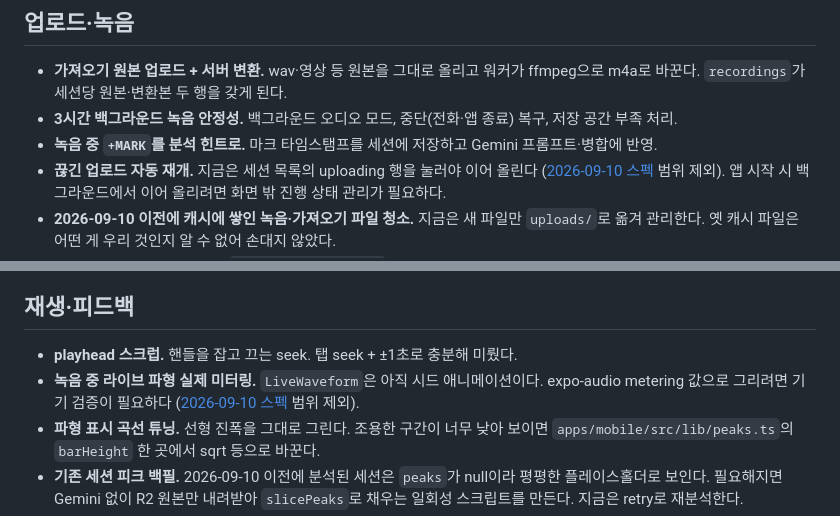
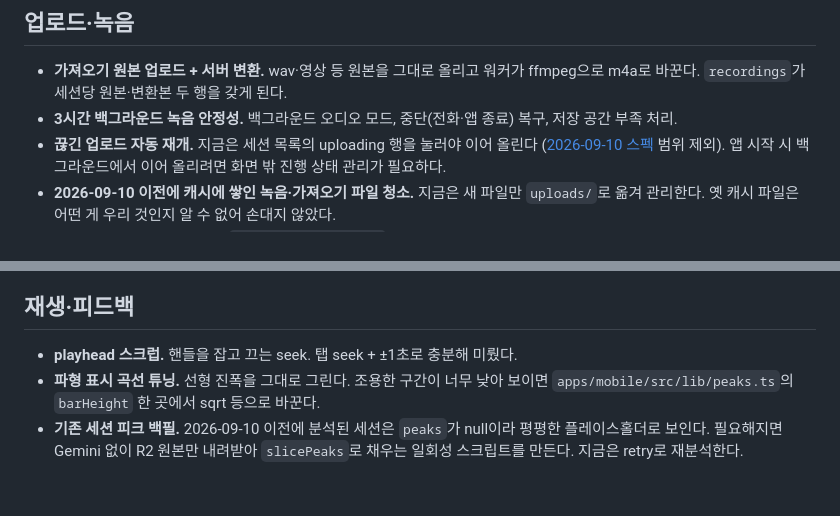
Before and after one commit to dongqui/bandapp, a Markdown page: docs/backlog.md, 2 parts joined by grey strips. GitHub-like rendering; blank space fills up the shorter version.

Commit message:
docs: live metering waveform + MARK removal spec/plan, prune backlog
Co-Authored-By: Claude Fable 5.1 <noreply@anthropic.com>

```diff
--- a/docs/backlog.md
+++ b/docs/backlog.md
@@ -5,7 +5,6 @@
 ## 업로드·녹음
 - **가져오기 원본 업로드 + 서버 변환.** wav·영상 등 원본을 그대로 올리고 워커가 ffmpeg으로 m4a로 바꾼다. `recordings`가 세션당 원본·변환본 두 행을 갖게 된다.
 - **3시간 백그라운드 녹음 안정성.** 백그라운드 오디오 모드, 중단(전화·앱 종료) 복구, 저장 공간 부족 처리.
-- **녹음 중 `+MARK`를 분석 힌트로.** 마크 타임스탬프를 세션에 저장하고 Gemini 프롬프트·병합에 반영.
 - **끊긴 업로드 자동 재개.** 지금은 세션 목록의 uploading 행을 눌러야 이어 올린다 ([2026-09-10 스펙](superpowers/specs/2026-09-10-upload-resume-design.md) 범위 제외). 앱 시작 시 백그라운드에서 이어 올리려면 화면 밖 진행 상태 관리가 필요하다.
 - **2026-09-10 이전에 캐시에 쌓인 녹음·가져오기 파일 청소.** 지금은 새 파일만 `uploads/`로 옮겨 관리한다. 옛 캐시 파일은 어떤 게 우리 것인지 알 수 없어 손대지 않았다.
 - **세션 목록의 재개 표시 갱신.** `usePendingUploadIds`는 화면 포커스 때만 로컬 레코드를 다시 읽는다. 업로드 화면에서 나온 뒤 백그라운드 업로드가 실패하면 다음 포커스까지 행이 "This upload was started on another device"로 보인다. 스토어·in-flight 레지스트리에 변경 통지를 붙이면 해결된다.
@@ -19,7 +18,6 @@
 
 ## 재생·피드백
 - **playhead 스크럽.** 핸들을 잡고 끄는 seek. 탭 seek + ±1초로 충분해 미뤘다.
-- **녹음 중 라이브 파형 실제 미터링.** `LiveWaveform`은 아직 시드 애니메이션이다. expo-audio metering 값으로 그리려면 기기 검증이 필요하다 ([2026-09-10 스펙](superpowers/specs/2026-09-10-real-waveform-design.md) 범위 제외).
 - **파형 표시 곡선 튜닝.** 선형 진폭을 그대로 그린다. 조용한 구간이 너무 낮아 보이면 `apps/mobile/src/lib/peaks.ts`의 `barHeight` 한 곳에서 sqrt 등으로 바꾼다.
 - **기존 세션 피크 백필.** 2026-09-10 이전에 분석된 세션은 `peaks`가 null이라 평평한 플레이스홀더로 보인다. 필요해지면 Gemini 없이 R2 원본만 내려받아 `slicePeaks`로 채우는 일회성 스크립트를 만든다. 지금은 retry로 재분석한다.
 - **타임라인 코멘트 마커.** 원본 코멘트(절대 시각)를 타임라인 위에 마커로. 2026-09-11 스펙 범위 제외.
```
Also changed, not shown: 2 other files.
